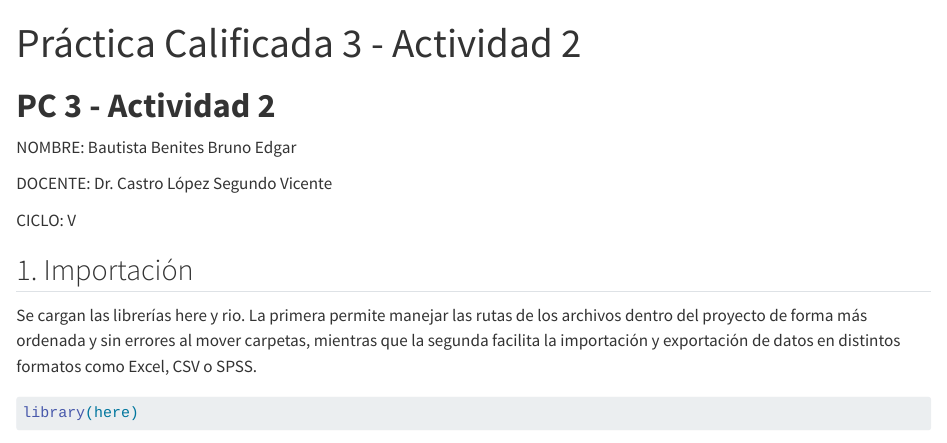
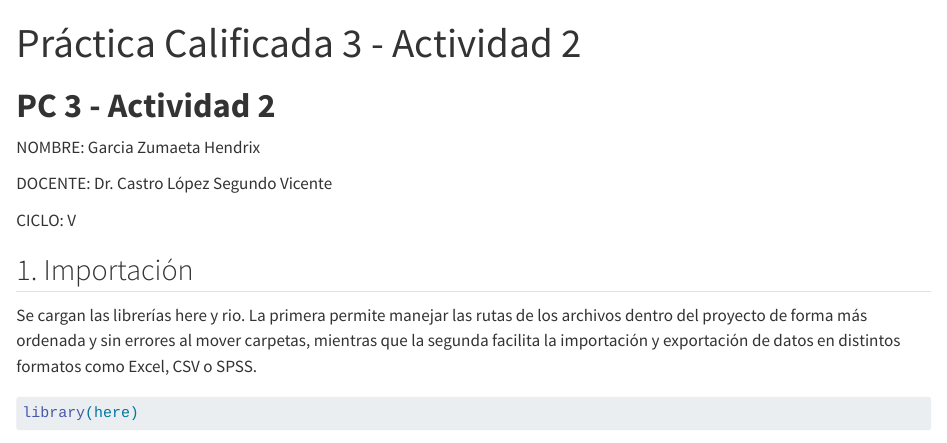
Before and after one commit to HendrixGZ/LRPD-4---2025, a Quarto document (Garcia_Hendrix_Grupo_09 (1) (1).qmd): the page in a window 1100 px wide, from its top. Rendered offline with R 4.5, knitr and Pandoc in place of Quarto, with nearby package versions; some code elsewhere in the file could not run offline; column names are cleaned by a stand-in for the janitor package.

Commit message:
Update Garcia_Hendrix_Grupo_09 (1) (1).qmd

```diff
--- a/Garcia_Hendrix_Grupo_09 (1) (1).qmd
+++ b/Garcia_Hendrix_Grupo_09 (1) (1).qmd
@@ -6,7 +6,7 @@ editor: visual
 
 # **PC 3 - Actividad 2**
 
-NOMBRE: Bautista Benites Bruno Edgar
+NOMBRE: Garcia Zumaeta Hendrix
 
 DOCENTE: Dr. Castro López Segundo Vicente
 
```
